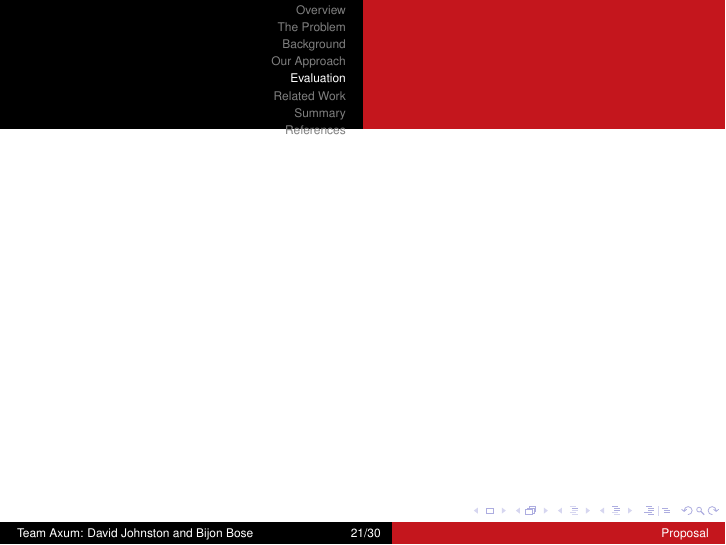
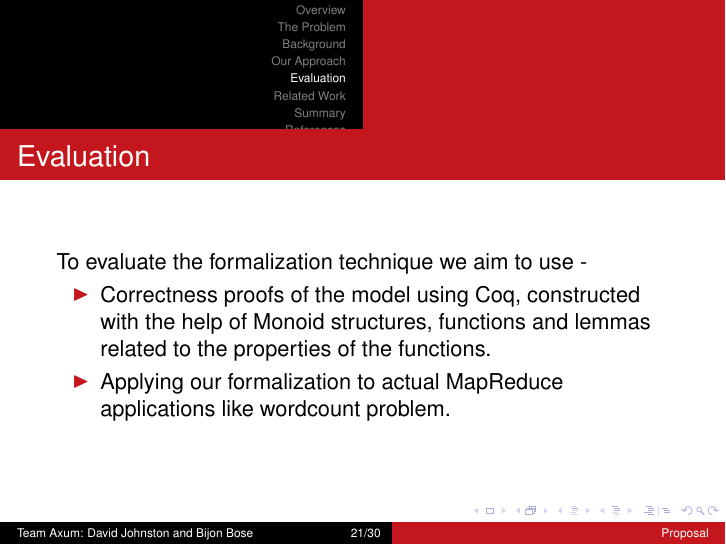
Before and after one commit to isu-cs641s16-axum/axum-proposal, LaTeX slides (presentation.tex, which reads evaluation.tex): page 21 of 33. Compiled offline with pdfLaTeX.

Commit message:
Evaluation

```diff
--- a/evaluation.tex
+++ b/evaluation.tex
@@ -1,5 +1,9 @@
 \section{Evaluation}
 
-\begin{frame}
-% TODO Include graphs/charts for your evaluation
+\begin{frame}{Evaluation}
+To evaluate the formalization technique we aim to use -
+\begin{itemize}
+	\item Correctness proofs of the model using Coq, constructed with the help of Monoid structures, functions and lemmas related to the properties of the functions.
+	\item Applying our formalization to actual MapReduce applications like wordcount problem.
+\end{itemize}
 \end{frame}
```
